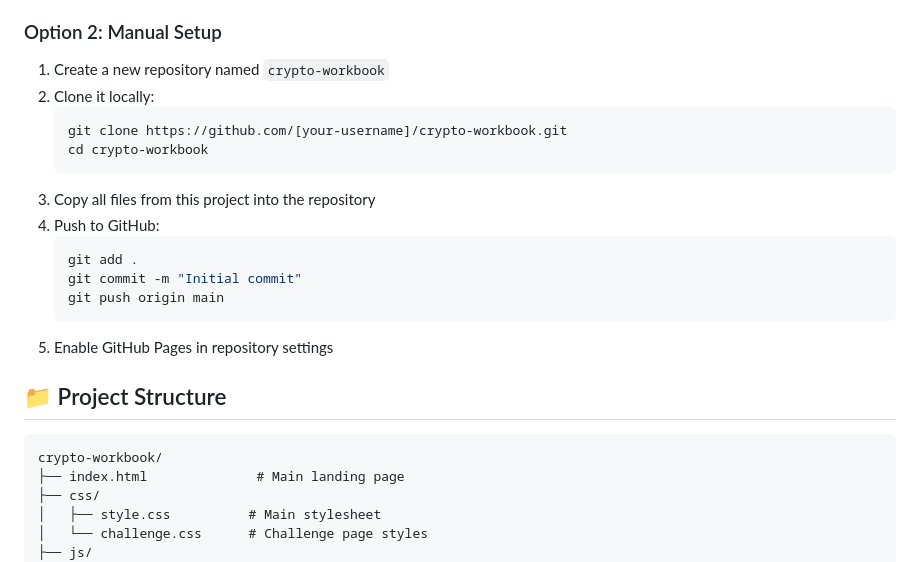
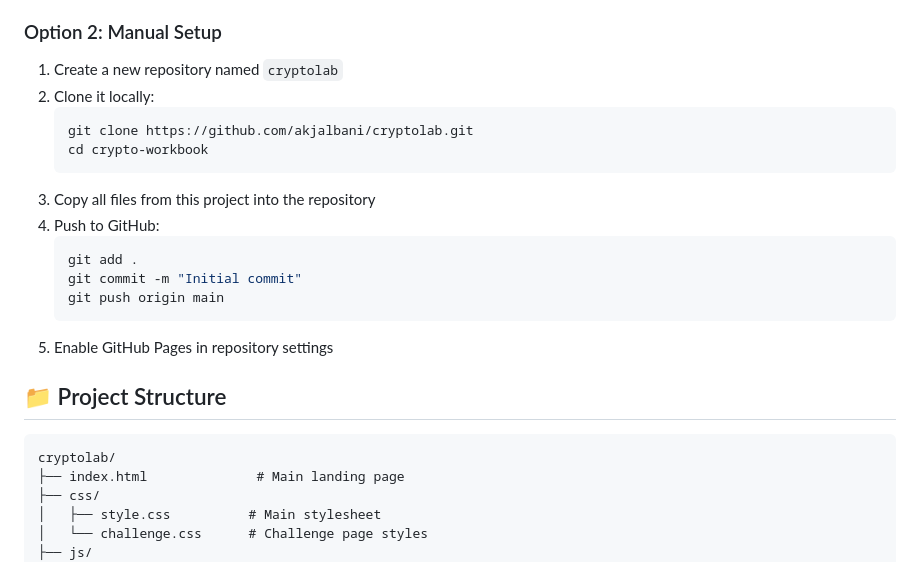
Before and after one commit to akjalbani/cryptolab, a Markdown page: README.md, the part around the change. Drawn GitHub-style.

````diff
--- a/README.md
+++ b/README.md
@@ -44,10 +44,10 @@ Visit the live site: `https://[your-username].github.io/cryptolab/`
 
 ### Option 2: Manual Setup
 
-1. Create a new repository named `crypto-workbook`
+1. Create a new repository named `cryptolab`
 2. Clone it locally:
    ```bash
-   git clone https://github.com/[your-username]/crypto-workbook.git
+   git clone https://github.com/akjalbani/cryptolab.git
    cd crypto-workbook
    ```
 3. Copy all files from this project into the repository
@@ -62,7 +62,7 @@ Visit the live site: `https://[your-username].github.io/cryptolab/`
 ## 📁 Project Structure
 
 ```
-crypto-workbook/
+cryptolab/
 ├── index.html              # Main landing page
 ├── css/
 │   ├── style.css          # Main stylesheet
````
